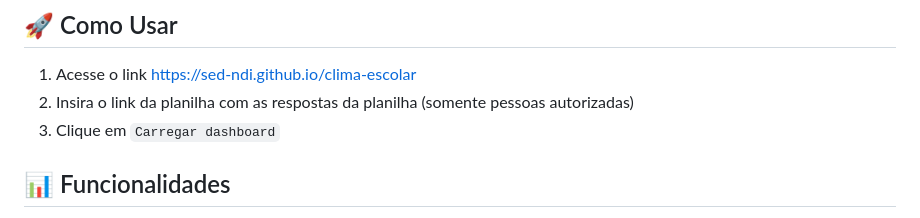
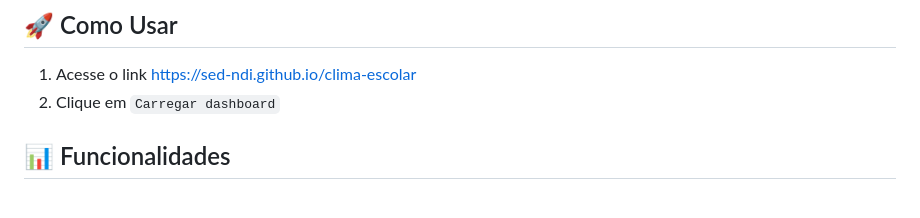
Before and after one commit to sed-ndi/clima-escolar, a Markdown page: README.md, the part around the change. Rendered like a GitHub page.

```diff
--- a/README.md
+++ b/README.md
@@ -18,8 +18,7 @@ Os resultados subsidiam **tomadas de decisão baseadas em evidências** para pro
 ## 🚀 Como Usar
 
 1. Acesse o link [https://sed-ndi.github.io/clima-escolar](https://sed-ndi.github.io/clima-escolar)
-2. Insira o link da planilha com as respostas da planilha (somente pessoas autorizadas)
-3. Clique em `Carregar dashboard`
+2. Clique em `Carregar dashboard`
 
 
 ## 📊 Funcionalidades
```
